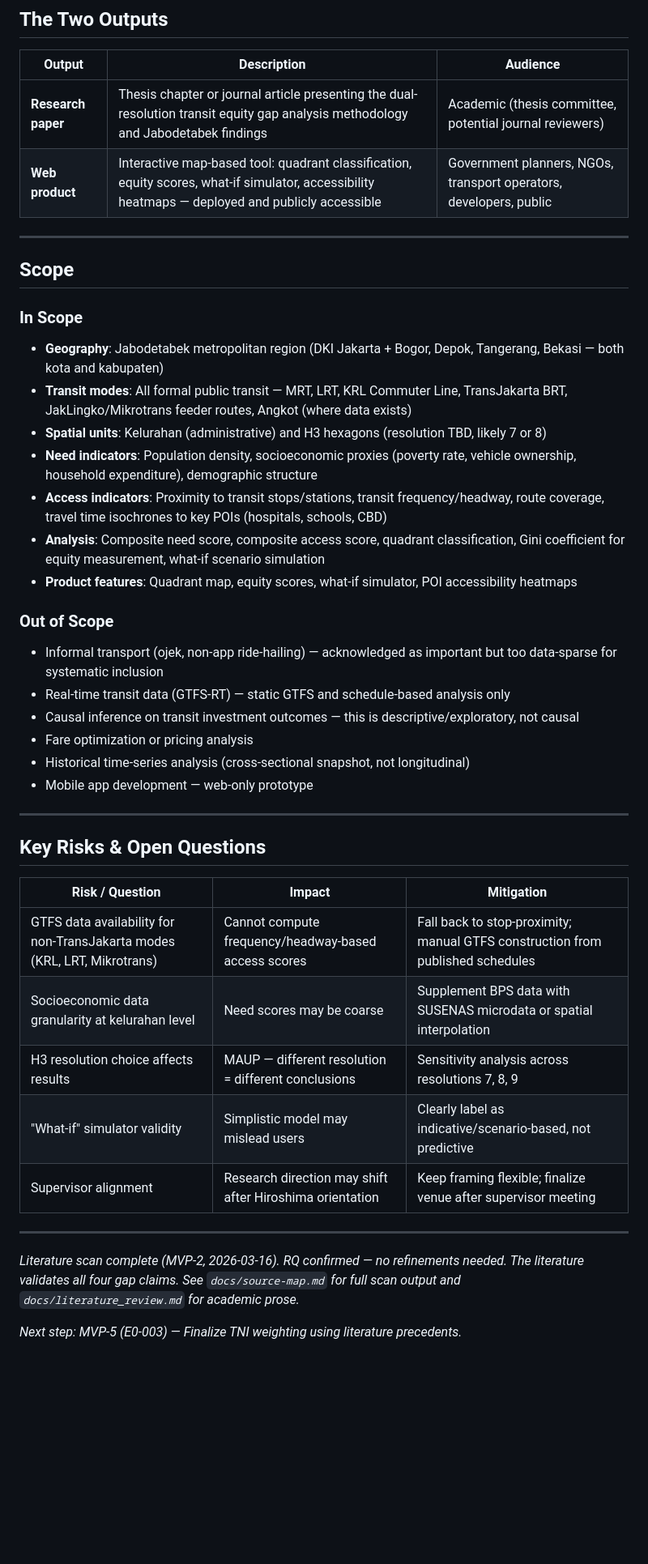
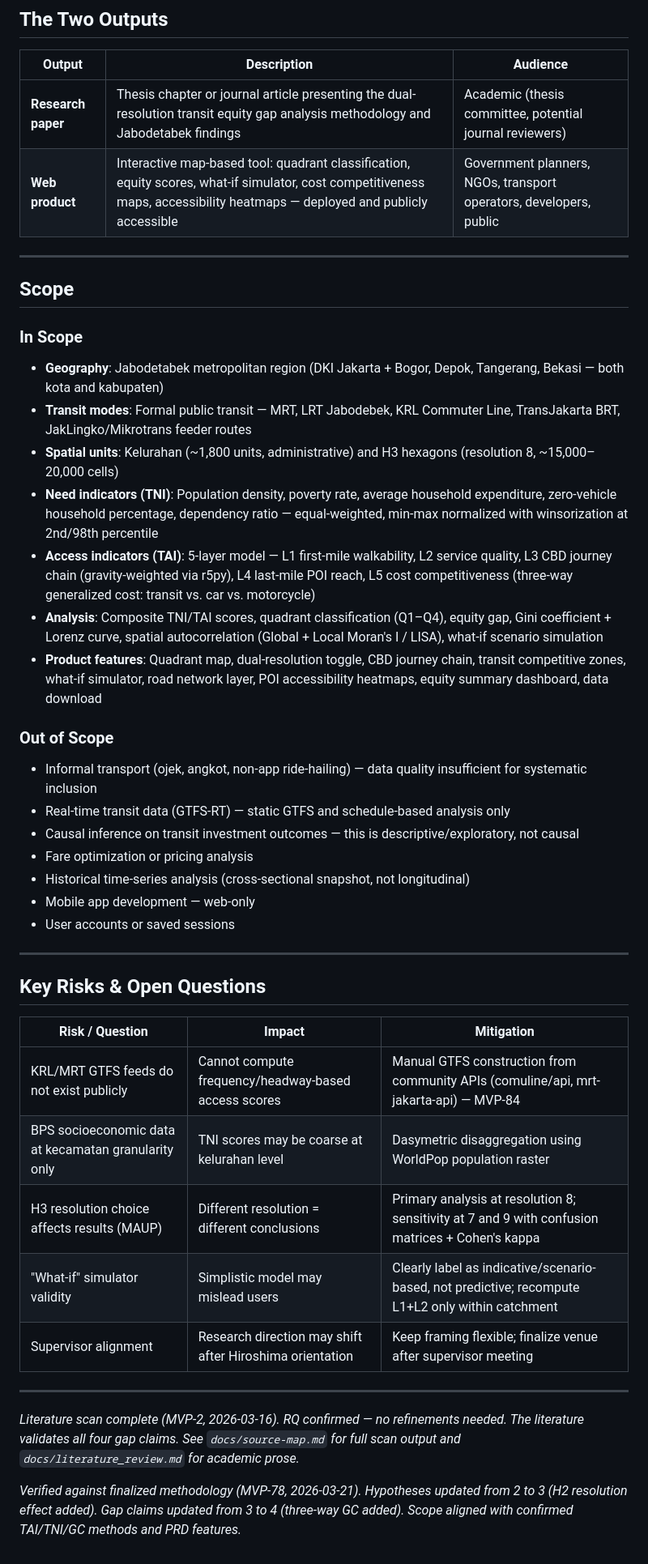
Before and after one commit to dhaneswaramandrasa/Jabodetabek-Transit-Equity-Mapper, a Markdown page: docs/research-framing.md, the part around one of its changes. Shown at 81% size. Drawn GitHub-style; blank space fills up the shorter version.

```diff
--- a/docs/research-framing.md
+++ b/docs/research-framing.md
@@ -50,7 +54,7 @@ The product gives planners an answer to: **"Where should the next bus route or s
 | Output | Description | Audience |
 |--------|-------------|----------|
 | **Research paper** | Thesis chapter or journal article presenting the dual-resolution transit equity gap analysis methodology and Jabodetabek findings | Academic (thesis committee, potential journal reviewers) |
-| **Web product** | Interactive map-based tool: quadrant classification, equity scores, what-if simulator, accessibility heatmaps — deployed and publicly accessible | Government planners, NGOs, transport operators, developers, public |
+| **Web product** | Interactive map-based tool: quadrant classification, equity scores, what-if simulator, cost competitiveness maps, accessibility heatmaps — deployed and publicly accessible | Government planners, NGOs, transport operators, developers, public |
 
 ---
 
@@ -58,20 +62,21 @@ The product gives planners an answer to: **"Where should the next bus route or s
 
 ### In Scope
 - **Geography**: Jabodetabek metropolitan region (DKI Jakarta + Bogor, Depok, Tangerang, Bekasi — both kota and kabupaten)
-- **Transit modes**: All formal public transit — MRT, LRT, KRL Commuter Line, TransJakarta BRT, JakLingko/Mikrotrans feeder routes, Angkot (where data exists)
-- **Spatial units**: Kelurahan (administrative) and H3 hexagons (resolution TBD, likely 7 or 8)
-- **Need indicators**: Population density, socioeconomic proxies (poverty rate, vehicle ownership, household expenditure), demographic structure
-- **Access indicators**: Proximity to transit stops/stations, transit frequency/headway, route coverage, travel time isochrones to key POIs (hospitals, schools, CBD)
-- **Analysis**: Composite need score, composite access score, quadrant classification, Gini coefficient for equity measurement, what-if scenario simulation
-- **Product features**: Quadrant map, equity scores, what-if simulator, POI accessibility heatmaps
+- **Transit modes**: Formal public transit — MRT, LRT Jabodebek, KRL Commuter Line, TransJakarta BRT, JakLingko/Mikrotrans feeder routes
+- **Spatial units**: Kelurahan (~1,800 units, administrative) and H3 hexagons (resolution 8, ~15,000–20,000 cells)
+- **Need indicators (TNI)**: Population density, poverty rate, average household expenditure, zero-vehicle household percentage, dependency ratio — equal-weighted, min-max normalized with winsorization at 2nd/98th percentile
+- **Access indicators (TAI)**: 5-layer model — L1 first-mile walkability, L2 service quality, L3 CBD journey chain (gravity-weighted via r5py), L4 last-mile POI reach, L5 cost competitiveness (three-way generalized cost: transit vs. car vs. motorcycle)
+- **Analysis**: Composite TNI/TAI scores, quadrant classification (Q1–Q4), equity gap, Gini coefficient + Lorenz curve, spatial autocorrelation (Global + Local Moran's I / LISA), what-if scenario simulation
+- **Product features**: Quadrant map, dual-resolution toggle, CBD journey chain, transit competitive zones, what-if simulator, road network layer, POI accessibility heatmaps, equity summary dashboard, data download
 
 ### Out of Scope
-- Informal transport (ojek, non-app ride-hailing) — acknowledged as important but too data-sparse for systematic inclusion
+- Informal transport (ojek, angkot, non-app ride-hailing) — data quality insufficient for systematic inclusion
 - Real-time transit data (GTFS-RT) — static GTFS and schedule-based analysis only
 - Causal inference on transit investment outcomes — this is descriptive/exploratory, not causal
 - Fare optimization or pricing analysis
 - Historical time-series analysis (cross-sectional snapshot, not longitudinal)
-- Mobile app development — web-only prototype
+- Mobile app development — web-only
+- User accounts or saved sessions
 
 ---
 
@@ -79,14 +84,14 @@ The product gives planners an answer to: **"Where should the next bus route or s
 
 | Risk / Question | Impact | Mitigation |
 |-----------------|--------|------------|
-| GTFS data availability for non-TransJakarta modes (KRL, LRT, Mikrotrans) | Cannot compute frequency/headway-based access scores | Fall back to stop-proximity; manual GTFS construction from published schedules |
-| Socioeconomic data granularity at kelurahan level | Need scores may be coarse | Supplement BPS data with SUSENAS microdata or spatial interpolation |
-| H3 resolution choice affects results | MAUP — different resolution = different conclusions | Sensitivity analysis across resolutions 7, 8, 9 |
-| "What-if" simulator validity | Simplistic model may mislead users | Clearly label as indicative/scenario-based, not predictive |
+| KRL/MRT GTFS feeds do not exist publicly | Cannot compute frequency/headway-based access scores | Manual GTFS construction from community APIs (comuline/api, mrt-jakarta-api) — MVP-84 |
+| BPS socioeconomic data at kecamatan granularity only | TNI scores may be coarse at kelurahan level | Dasymetric disaggregation using WorldPop population raster |
+| H3 resolution choice affects results (MAUP) | Different resolution = different conclusions | Primary analysis at resolution 8; sensitivity at 7 and 9 with confusion matrices + Cohen's kappa |
+| "What-if" simulator validity | Simplistic model may mislead users | Clearly label as indicative/scenario-based, not predictive; recompute L1+L2 only within catchment |
 | Supervisor alignment | Research direction may shift after Hiroshima orientation | Keep framing flexible; finalize venue after supervisor meeting |
 
 ---
 
 *Literature scan complete (MVP-2, 2026-03-16). RQ confirmed — no refinements needed. The literature validates all four gap claims. See `docs/source-map.md` for full scan output and `docs/literature_review.md` for academic prose.*
 
-*Next step: MVP-5 (E0-003) — Finalize TNI weighting using literature precedents.*
+*Verified against finalized methodology (MVP-78, 2026-03-21). Hypotheses updated from 2 to 3 (H2 resolution effect added). Gap claims updated from 3 to 4 (three-way GC added). Scope aligned with confirmed TAI/TNI/GC methods and PRD features.*
```
Also changed, not shown: other parts of docs/research-framing.md (+14 -10 lines).
